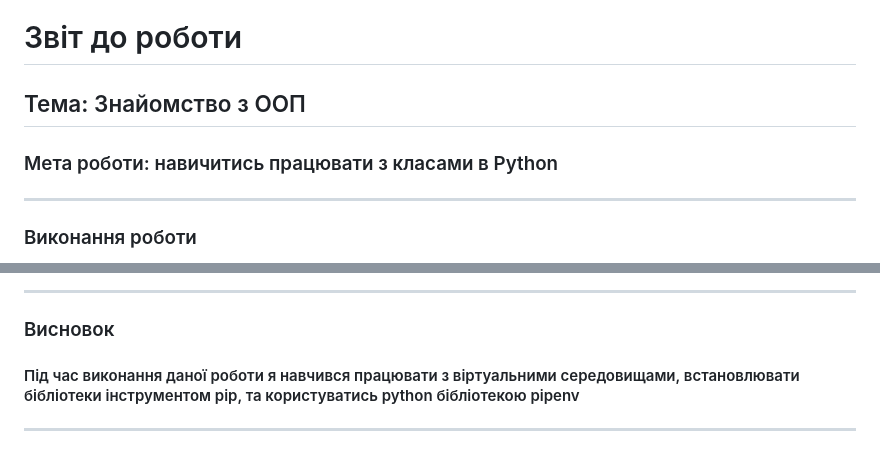
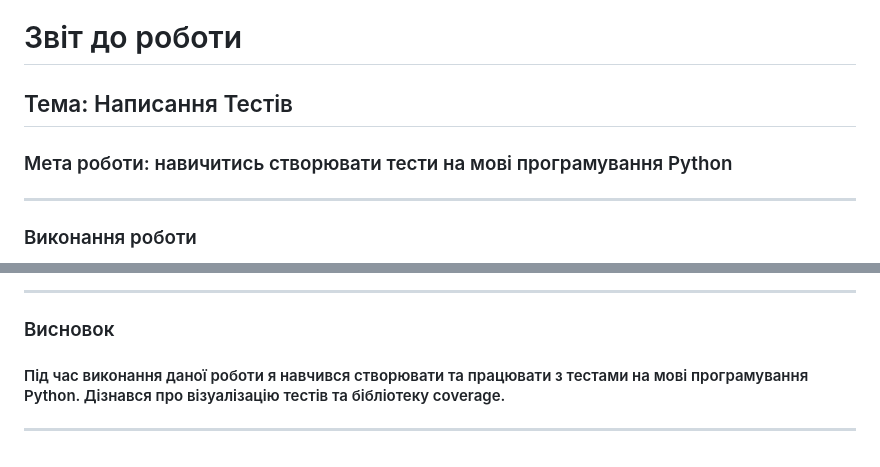
Before and after one commit to DerpakArsen/derpak_test_mmdo, a Markdown page: 3lab/звіт.md, 2 parts joined by grey strips. Drawn GitHub-style.

Commit message:
3lab звіт

```diff
--- a/3lab/звіт.md
+++ b/3lab/звіт.md
@@ -1,8 +1,8 @@
 # Звіт до роботи
 
-## Тема: Знайомство з ООП
+## Тема: Написання Тестів
 
-### Мета роботи: навичитись працювати з класами в Python
+### Мета роботи: навичитись створювати тести на мові програмування Python
 
 ---
 
@@ -86,6 +86,6 @@ pipenv run pytest test.py
 
 ### Висновок
 
-#### Під час виконання даної роботи я навчився працювати з віртуальними середовищами, встановлювати бібліотеки інструментом pip, та користуватись python бібліотекою pipenv
+#### Під час виконання даної роботи я навчився створювати та працювати з тестами на мові програмування Python. Дізнався про візуалізацію тестів та бібліотеку coverage.
 
 ---
```
